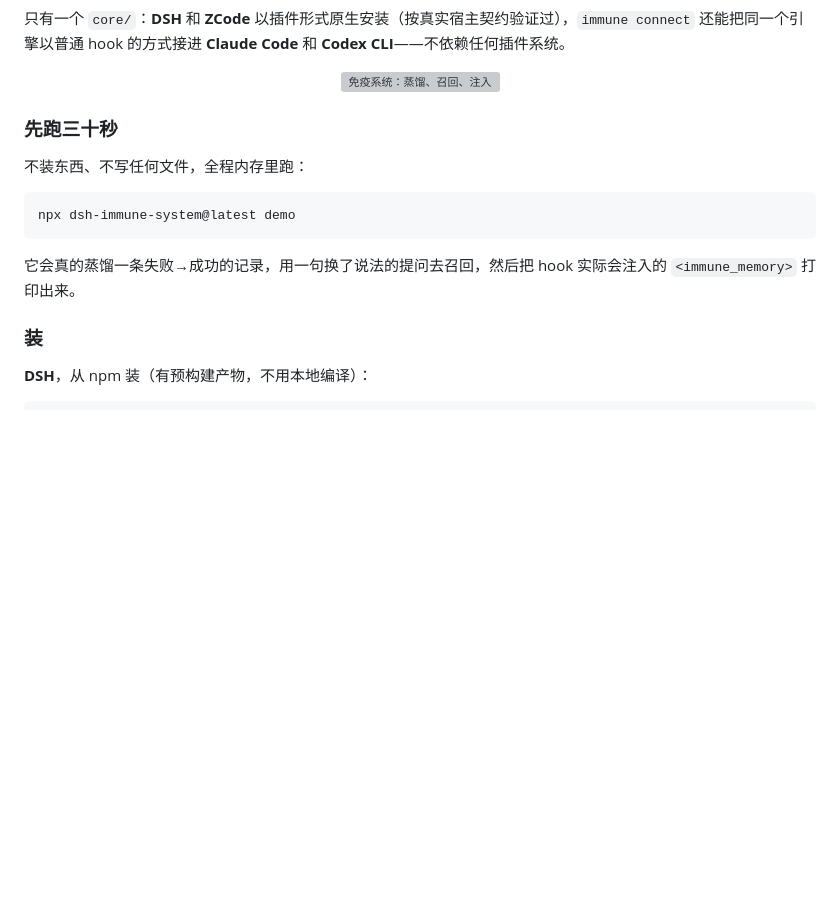
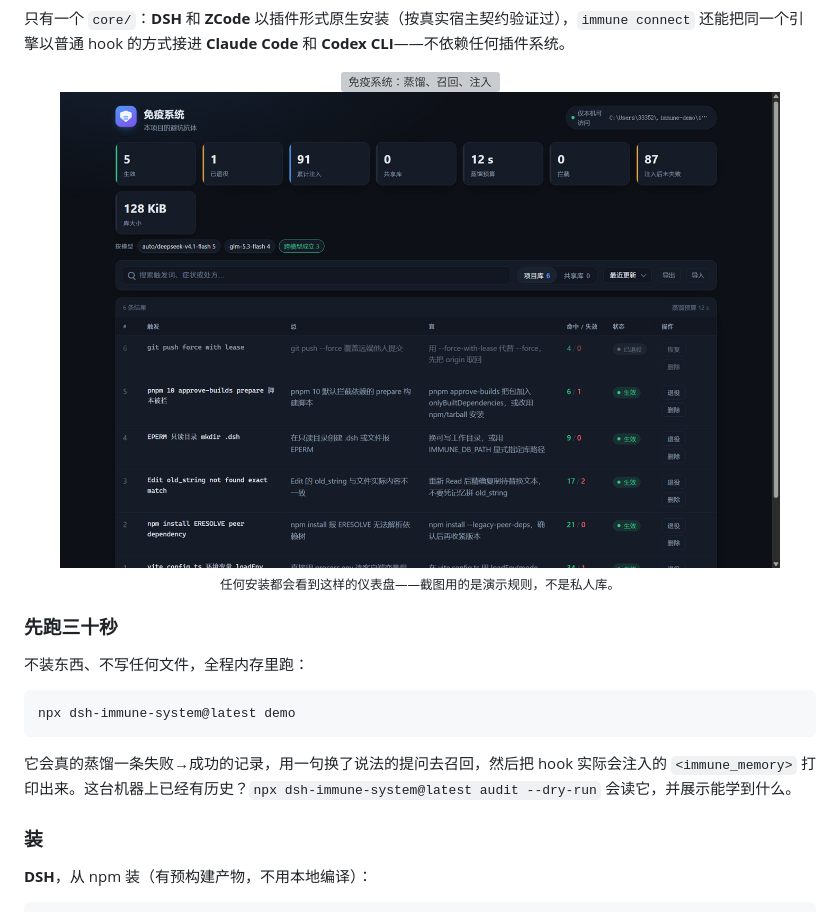
Before and after one commit to meat-daemon-404/agent-immune, a Markdown page: README.zh-CN.md, the part around the change. Rendered like a GitHub page; pictures changed too: docs/dashboard.png (added); blank space fills up the shorter version; grey boxes are pictures that could not be loaded.

````diff
--- a/README.zh-CN.md
+++ b/README.zh-CN.md
@@ -24,6 +24,8 @@
 
 <div align="center">
   <img src="docs/hero.svg" alt="免疫系统：蒸馏、召回、注入" width="720">
+  <img src="docs/dashboard.png" alt="免疫仪表盘：KPI 行、按模型归因、规则表" width="720">
+  <p><sub>任何安装都会看到这样的仪表盘——截图用的是演示规则，不是私人库。</sub></p>
 </div>
 
 ### 先跑三十秒
@@ -34,7 +36,7 @@
 npx dsh-immune-system@latest demo
 ```
 
-它会真的蒸馏一条失败→成功的记录，用一句换了说法的提问去召回，然后把 hook 实际会注入的 `<immune_memory>` 打印出来。
+它会真的蒸馏一条失败→成功的记录，用一句换了说法的提问去召回，然后把 hook 实际会注入的 `<immune_memory>` 打印出来。这台机器上已经有历史？`npx dsh-immune-system@latest audit --dry-run` 会读它，并展示能学到什么。
 
 ### 装
 
````
Also changed, not shown: README.md (+3 -1 lines), 4 other files.
